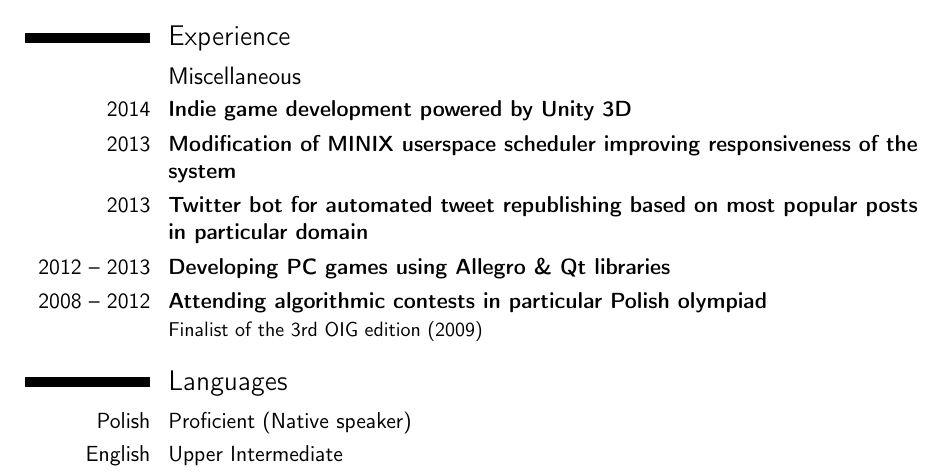
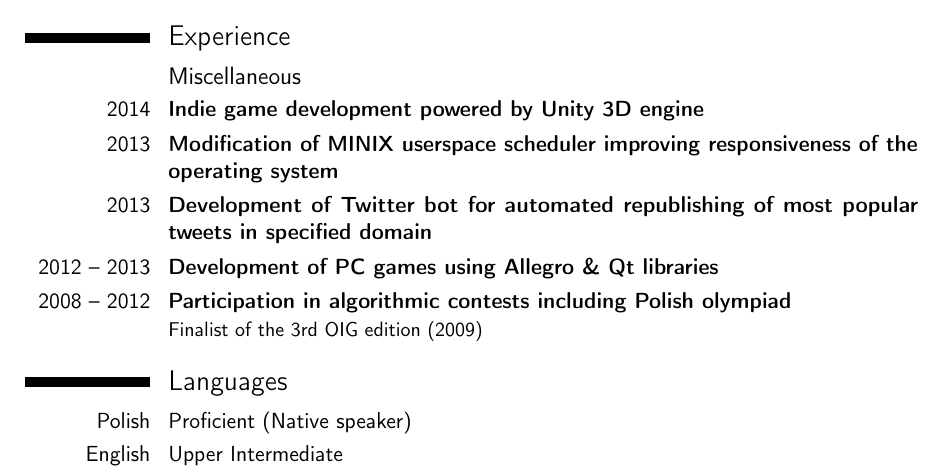
Before and after one commit to przxmek/cv, a LaTeX CV (CV.tex): part of the page, cut so that both start at the same text. Compiled offline with pdfLaTeX.

Commit message:
Updated Experience/misc section.

```diff
--- a/CV.tex
+++ b/CV.tex
@@ -48,11 +48,11 @@
 \section{Experience}
 %\subsection{Vocational}
 \subsection{Miscellaneous}
-\cventry{2014}{Indie game development powered by Unity 3D}{}{}{}{}
-\cventry{2013}{Modification of MINIX userspace scheduler improving responsiveness of the system}{}{}{}{}
-\cventry{2013}{Twitter bot for automated tweet republishing based on most popular posts in particular domain}{}{}{}{}
-\cventry{2012 -- 2013}{Developing PC games using Allegro \& Qt libraries}{}{}{}{}
-\cventry{2008 -- 2012}{Attending algorithmic contests in particular Polish olympiad}{}{}{}{Finalist of the 3rd OIG edition (2009)}
+\cventry{2014}{Indie game development powered by Unity 3D engine}{}{}{}{}
+\cventry{2013}{Modification of MINIX userspace scheduler improving responsiveness of the operating system}{}{}{}{}
+\cventry{2013}{Development of Twitter bot for automated republishing of most popular tweets in specified domain}{}{}{}{}
+\cventry{2012 -- 2013}{Development of PC games using Allegro \& Qt libraries}{}{}{}{}
+\cventry{2008 -- 2012}{Participation in algorithmic contests including Polish olympiad}{}{}{}{Finalist of the 3rd OIG edition (2009)}
 
 \section{Languages}
 \cvitemwithcomment{Polish}{Proficient (Native speaker)}{}
```
